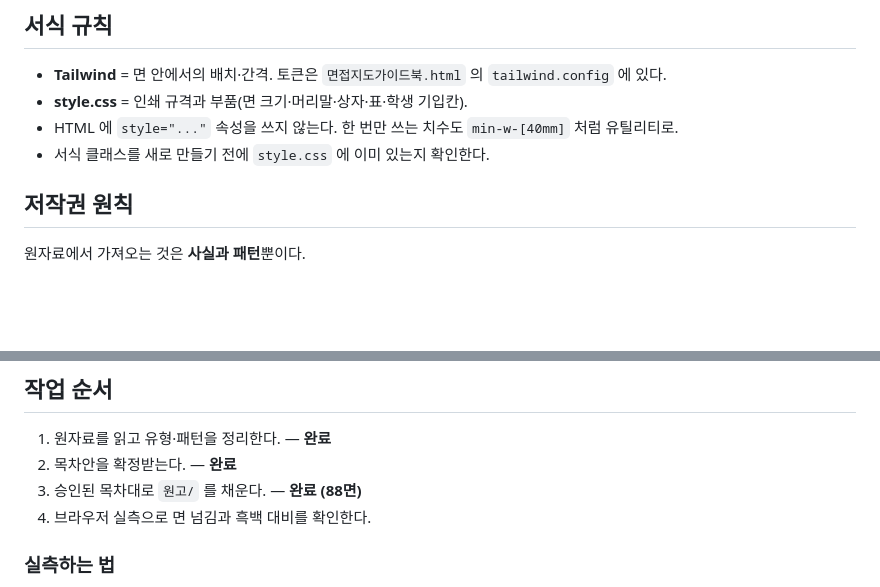
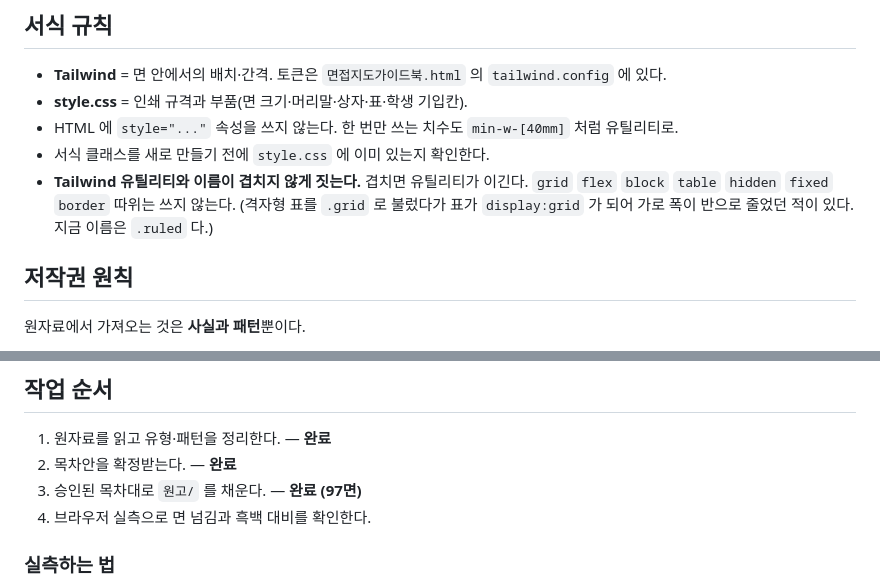
Before and after one commit to itmir913/printables, a Markdown page: admissions/interview-guide/CLAUDE.md, 2 parts joined by grey strips. Rendered like a GitHub page; blank space fills up the shorter version.

```diff
--- a/admissions/interview-guide/CLAUDE.md
+++ b/admissions/interview-guide/CLAUDE.md
@@ -127,6 +145,10 @@
 - **style.css** = 인쇄 규격과 부품(면 크기·머리말·상자·표·학생 기입칸).
 - HTML 에 `style="..."` 속성을 쓰지 않는다. 한 번만 쓰는 치수도 `min-w-[40mm]` 처럼 유틸리티로.
 - 서식 클래스를 새로 만들기 전에 `style.css` 에 이미 있는지 확인한다.
+- **Tailwind 유틸리티와 이름이 겹치지 않게 짓는다.** 겹치면 유틸리티가 이긴다.
+  `grid` `flex` `block` `table` `hidden` `fixed` `border` 따위는 쓰지 않는다.
+  (격자형 표를 `.grid` 로 불렀다가 표가 `display:grid` 가 되어 가로 폭이
+  반으로 줄었던 적이 있다. 지금 이름은 `.ruled` 다.)
 
 ## 저작권 원칙
 
@@ -141,7 +163,7 @@
 
 1. 원자료를 읽고 유형·패턴을 정리한다. — **완료**
 2. 목차안을 확정받는다. — **완료**
-3. 승인된 목차대로 `원고/` 를 채운다. — **완료 (88면)**
+3. 승인된 목차대로 `원고/` 를 채운다. — **완료 (97면)**
 4. 브라우저 실측으로 면 넘김과 흑백 대비를 확인한다.
 
 ### 실측하는 법
```
Also changed, not shown: other parts of admissions/interview-guide/CLAUDE.md (+20 -2 lines).
